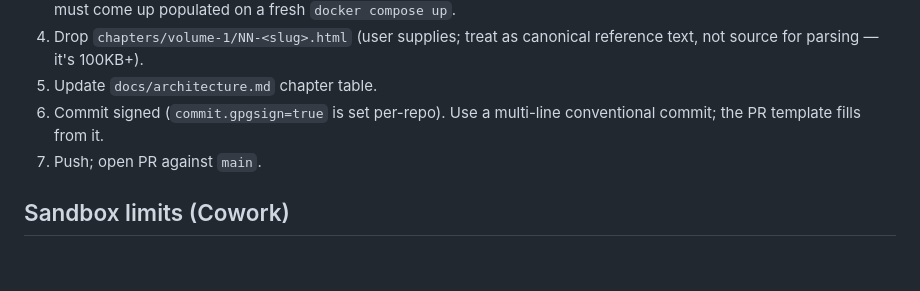
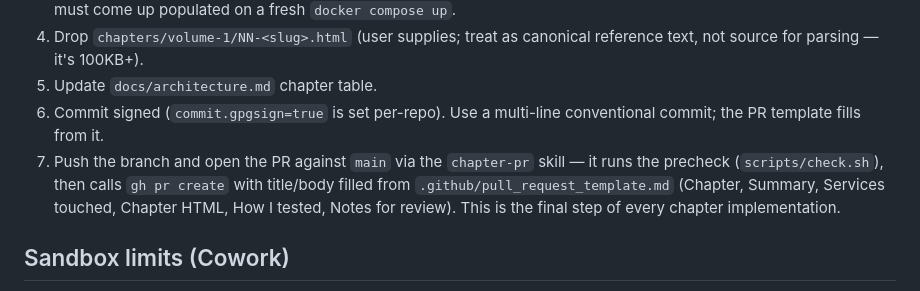
Before and after one commit to theding0x/capital-simulator, a Markdown page: CLAUDE.md, the part around the change. GitHub-like rendering; blank space fills up the shorter version.

```diff
--- a/CLAUDE.md
+++ b/CLAUDE.md
@@ -68,7 +68,7 @@ cd web && npm run build     # vite production build
 4. Drop `chapters/volume-1/NN-<slug>.html` (user supplies; treat as canonical reference text, not source for parsing — it's 100KB+).
 5. Update `docs/architecture.md` chapter table.
 6. Commit signed (`commit.gpgsign=true` is set per-repo). Use a multi-line conventional commit; the PR template fills from it.
-7. Push; open PR against `main`.
+7. Push the branch and open the PR against `main` via the `chapter-pr` skill — it runs the precheck (`scripts/check.sh`), then calls `gh pr create` with title/body filled from `.github/pull_request_template.md` (Chapter, Summary, Services touched, Chapter HTML, How I tested, Notes for review). This is the final step of every chapter implementation.
 
 ## Sandbox limits (Cowork)
 
```
Also changed, not shown: docs/architecture.md (+1 -1 lines).
